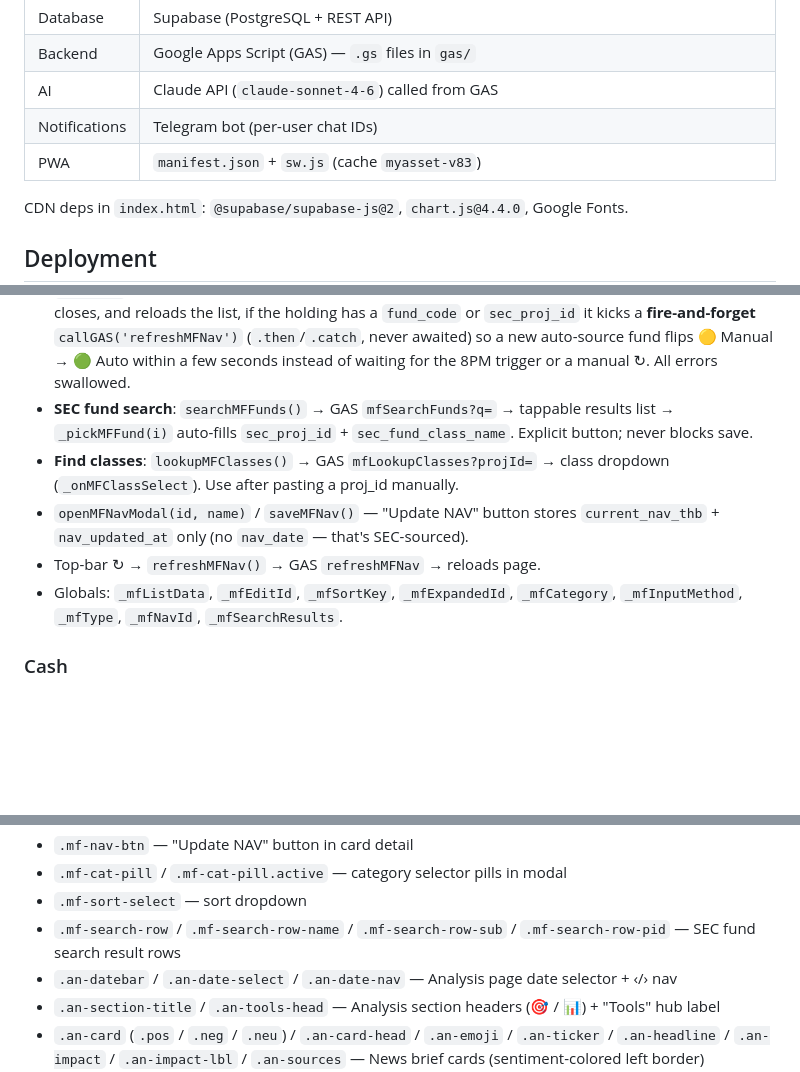
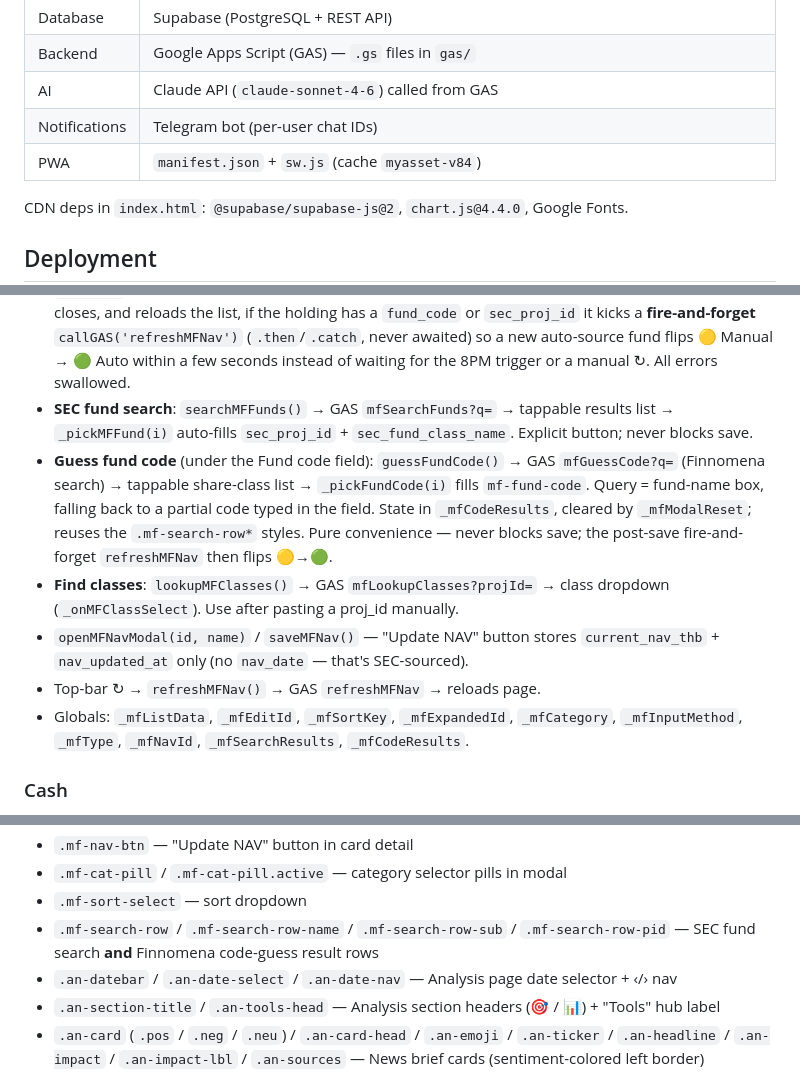
Before and after one commit to chanikacptk/asset-tracker, a Markdown page: CLAUDE.md, 3 parts joined by grey strips. Drawn GitHub-style; blank space fills up the shorter version.

Commit message:
docs: CLAUDE.md — MF "Guess code from fund name" helper + SW v84
Co-Authored-By: Claude Opus 4.8 <noreply@anthropic.com>

```diff
--- a/CLAUDE.md
+++ b/CLAUDE.md
@@ -34,7 +36,7 @@ A personal finance PWA for 2 users (partners). Tracks US stocks/ETFs, gold, cash
 | Backend | Google Apps Script (GAS) — `.gs` files in `gas/` |
 | AI | Claude API (`claude-sonnet-4-6`) called from GAS |
 | Notifications | Telegram bot (per-user chat IDs) |
-| PWA | `manifest.json` + `sw.js` (cache `myasset-v83`) |
+| PWA | `manifest.json` + `sw.js` (cache `myasset-v84`) |
 
 CDN deps in `index.html`: `@supabase/supabase-js@2`, `chart.js@4.4.0`, Google Fonts.
 
@@ -380,10 +384,11 @@ Nav highlight logic:
 - Badge: 🟢 **Auto NAV · DD Mon** (SEC valuation date inline) when `isAuto`, else 🟡 **Manual NAV**.
 - **Modal**: Buy/Sell type toggle, free-text fund name (`autocapitalize="words"`) + `<datalist>` local autocomplete + **🔍 Search SEC database** button, category pills (Onshore/Offshore/RMF/ESG/SSF/Other), 3 input methods (Total Baht / Total Units / Manual), Cost/Unit, Purchase date, optional Current NAV, optional `sec_proj_id` + **Find classes** button + class name field, collapsible notes. All money fields use `inputmode="decimal"` (shows decimal-point key on mobile). `saveMF()` is a pure DB insert/update; **never awaits a GAS/external call**. After the save commits, closes, and reloads the list, if the holding has a `fund_code` or `sec_proj_id` it kicks a **fire-and-forget** `callGAS('refreshMFNav')` (`.then`/`.catch`, never awaited) so a new auto-source fund flips 🟡 Manual → 🟢 Auto within a few seconds instead of waiting for the 8PM trigger or a manual ↻. All errors swallowed.
 - **SEC fund search**: `searchMFFunds()` → GAS `mfSearchFunds?q=` → tappable results list → `_pickMFFund(i)` auto-fills `sec_proj_id` + `sec_fund_class_name`. Explicit button; never blocks save.
+- **Guess fund code** (under the Fund code field): `guessFundCode()` → GAS `mfGuessCode?q=` (Finnomena search) → tappable share-class list → `_pickFundCode(i)` fills `mf-fund-code`. Query = fund-name box, falling back to a partial code typed in the field. State in `_mfCodeResults`, cleared by `_mfModalReset`; reuses the `.mf-search-row*` styles. Pure convenience — never blocks save; the post-save fire-and-forget `refreshMFNav` then flips 🟡→🟢.
 - **Find classes**: `lookupMFClasses()` → GAS `mfLookupClasses?projId=` → class dropdown (`_onMFClassSelect`). Use after pasting a proj_id manually.
 - `openMFNavModal(id, name)` / `saveMFNav()` — "Update NAV" button stores `current_nav_thb` + `nav_updated_at` only (no `nav_date` — that's SEC-sourced).
 - Top-bar ↻ → `refreshMFNav()` → GAS `refreshMFNav` → reloads page.
-- Globals: `_mfListData`, `_mfEditId`, `_mfSortKey`, `_mfExpandedId`, `_mfCategory`, `_mfInputMethod`, `_mfType`, `_mfNavId`, `_mfSearchResults`.
+- Globals: `_mfListData`, `_mfEditId`, `_mfSortKey`, `_mfExpandedId`, `_mfCategory`, `_mfInputMethod`, `_mfType`, `_mfNavId`, `_mfSearchResults`, `_mfCodeResults`.
 
 ### Cash
 - `loadCash()` — shows total summary card (grouped by sub_type) above account sections
@@ -485,7 +490,7 @@ Key classes:
 - `.mf-nav-btn` — "Update NAV" button in card detail
 - `.mf-cat-pill` / `.mf-cat-pill.active` — category selector pills in modal
 - `.mf-sort-select` — sort dropdown
-- `.mf-search-row` / `.mf-search-row-name` / `.mf-search-row-sub` / `.mf-search-row-pid` — SEC fund search result rows
+- `.mf-search-row` / `.mf-search-row-name` / `.mf-search-row-sub` / `.mf-search-row-pid` — SEC fund search **and** Finnomena code-guess result rows
 - `.an-datebar` / `.an-date-select` / `.an-date-nav` — Analysis page date selector + ‹/› nav
 - `.an-section-title` / `.an-tools-head` — Analysis section headers (🎯 / 📊) + "Tools" hub label
 - `.an-card` (`.pos` / `.neg` / `.neu`) / `.an-card-head` / `.an-emoji` / `.an-ticker` / `.an-headline` / `.an-impact` / `.an-impact-lbl` / `.an-sources` — News brief cards (sentiment-colored left border)
```
Also changed, not shown: other parts of CLAUDE.md (+5 -1 lines).
